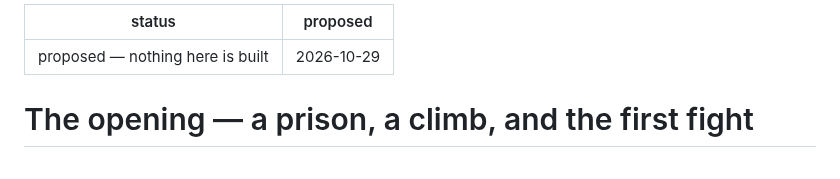
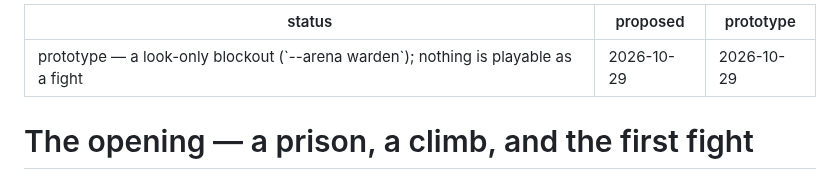
Before and after one commit to michaelenew/video-game, a Markdown page: docs/design/opening.md, the part around the change. Rendered like a GitHub page.

```diff
--- a/docs/design/opening.md
+++ b/docs/design/opening.md
@@ -1,6 +1,7 @@
 ---
-status: proposed — nothing here is built
+status: prototype — a look-only blockout (`--arena warden`); nothing is playable as a fight
 proposed: 2026-10-29
+prototype: 2026-10-29
 ---
 
 # The opening — a prison, a climb, and the first fight
```
Also changed, not shown: docs/design/README.md (+1 -1 lines).
